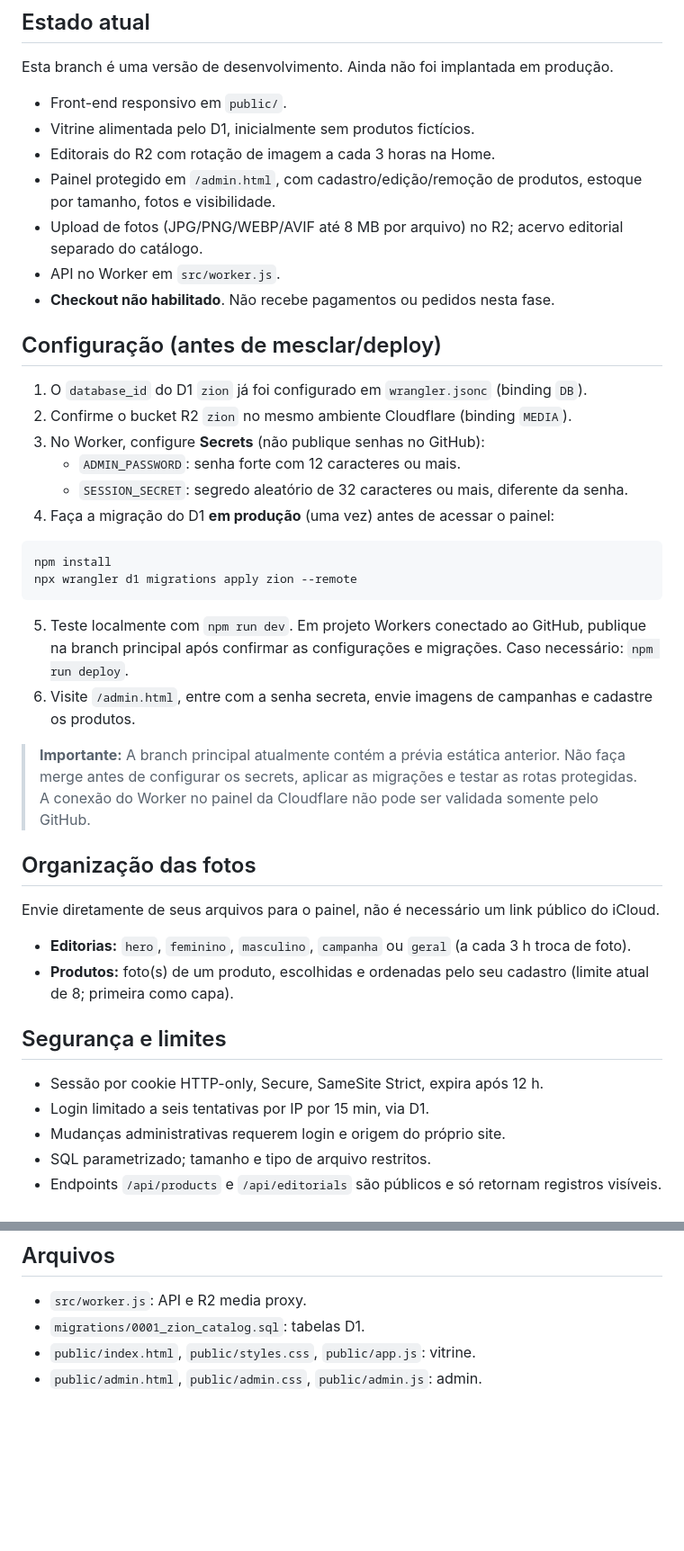
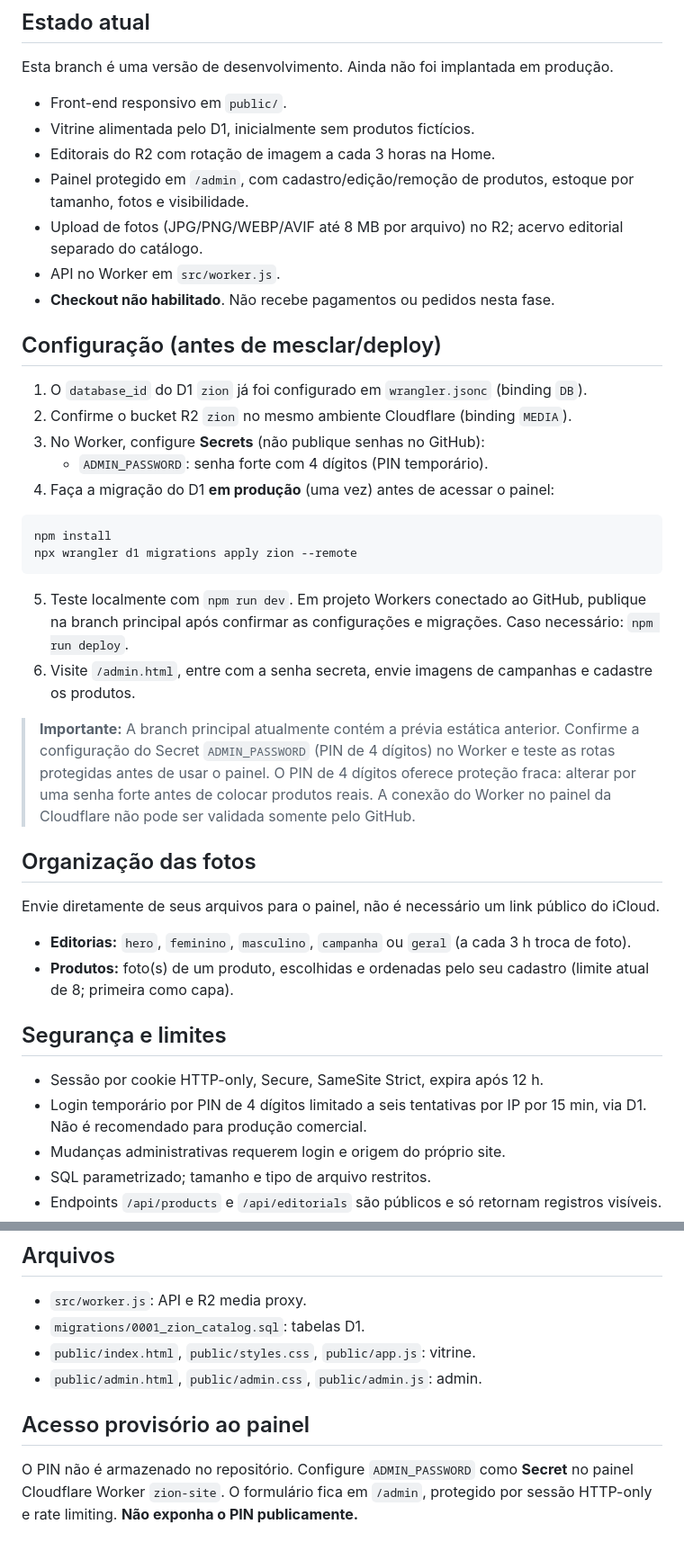
Before and after one commit to IanMartins-br/Zion-site, a Markdown page: README.md, 2 parts joined by grey strips. Shown at 90% size. Drawn GitHub-style; blank space fills up the shorter version.

Commit message:
feat: login temporário por PIN e rota /admin

````diff
--- a/README.md
+++ b/README.md
@@ -7,7 +7,7 @@ Esta branch é uma versão de desenvolvimento. Ainda não foi implantada em prod
 - Front-end responsivo em `public/`.
 - Vitrine alimentada pelo D1, inicialmente sem produtos fictícios.
 - Editorais do R2 com rotação de imagem a cada 3 horas na Home.
-- Painel protegido em `/admin.html`, com cadastro/edição/remoção de produtos, estoque por tamanho, fotos e visibilidade.
+- Painel protegido em `/admin`, com cadastro/edição/remoção de produtos, estoque por tamanho, fotos e visibilidade.
 - Upload de fotos (JPG/PNG/WEBP/AVIF até 8 MB por arquivo) no R2; acervo editorial separado do catálogo.
 - API no Worker em `src/worker.js`.
 - **Checkout não habilitado**. Não recebe pagamentos ou pedidos nesta fase.
@@ -16,8 +16,7 @@ Esta branch é uma versão de desenvolvimento. Ainda não foi implantada em prod
 1. O `database_id` do D1 `zion` já foi configurado em `wrangler.jsonc` (binding `DB`).
 2. Confirme o bucket R2 `zion` no mesmo ambiente Cloudflare (binding `MEDIA`).
 3. No Worker, configure **Secrets** (não publique senhas no GitHub):
-   - `ADMIN_PASSWORD`: senha forte com 12 caracteres ou mais.
-   - `SESSION_SECRET`: segredo aleatório de 32 caracteres ou mais, diferente da senha.
+   - `ADMIN_PASSWORD`: senha forte com 4 dígitos (PIN temporário).
 4. Faça a migração do D1 **em produção** (uma vez) antes de acessar o painel:
 
 ```bash
@@ -28,7 +27,7 @@ npx wrangler d1 migrations apply zion --remote
 5. Teste localmente com `npm run dev`. Em projeto Workers conectado ao GitHub, publique na branch principal após confirmar as configurações e migrações. Caso necessário: `npm run deploy`.
 6. Visite `/admin.html`, entre com a senha secreta, envie imagens de campanhas e cadastre os produtos.
 
-> **Importante:** A branch principal atualmente contém a prévia estática anterior. Não faça merge antes de configurar os secrets, aplicar as migrações e testar as rotas protegidas. A conexão do Worker no painel da Cloudflare não pode ser validada somente pelo GitHub.
+> **Importante:** A branch principal atualmente contém a prévia estática anterior. Confirme a configuração do Secret `ADMIN_PASSWORD` (PIN de 4 dígitos) no Worker e teste as rotas protegidas antes de usar o painel. O PIN de 4 dígitos oferece proteção fraca: alterar por uma senha forte antes de colocar produtos reais. A conexão do Worker no painel da Cloudflare não pode ser validada somente pelo GitHub.
 
 ## Organização das fotos
 Envie diretamente de seus arquivos para o painel, não é necessário um link público do iCloud.
@@ -37,7 +36,7 @@ Envie diretamente de seus arquivos para o painel, não é necessário um link p
 
 ## Segurança e limites
 - Sessão por cookie HTTP-only, Secure, SameSite Strict, expira após 12 h.
-- Login limitado a seis tentativas por IP por 15 min, via D1.
+- Login temporário por PIN de 4 dígitos limitado a seis tentativas por IP por 15 min, via D1. Não é recomendado para produção comercial.
 - Mudanças administrativas requerem login e origem do próprio site.
 - SQL parametrizado; tamanho e tipo de arquivo restritos.
 - Endpoints `/api/products` e `/api/editorials` são públicos e só retornam registros visíveis.
@@ -48,3 +47,7 @@ Envie diretamente de seus arquivos para o painel, não é necessário um link p
 - `migrations/0001_zion_catalog.sql`: tabelas D1.
 - `public/index.html`, `public/styles.css`, `public/app.js`: vitrine.
 - `public/admin.html`, `public/admin.css`, `public/admin.js`: admin.
+
+## Acesso provisório ao painel
+
+O PIN não é armazenado no repositório. Configure `ADMIN_PASSWORD` como **Secret** no painel Cloudflare Worker `zion-site`. O formulário fica em `/admin`, protegido por sessão HTTP-only e rate limiting. **Não exponha o PIN publicamente.**
````
